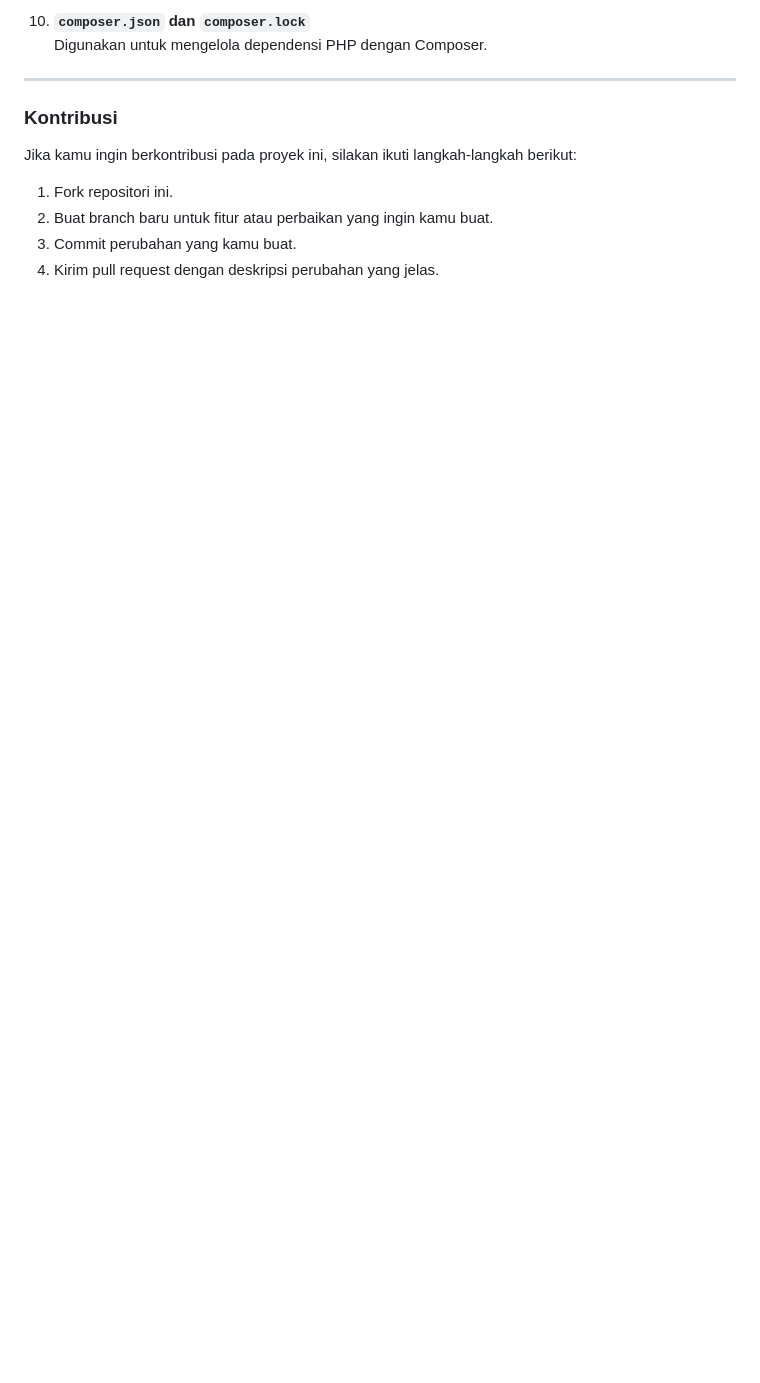
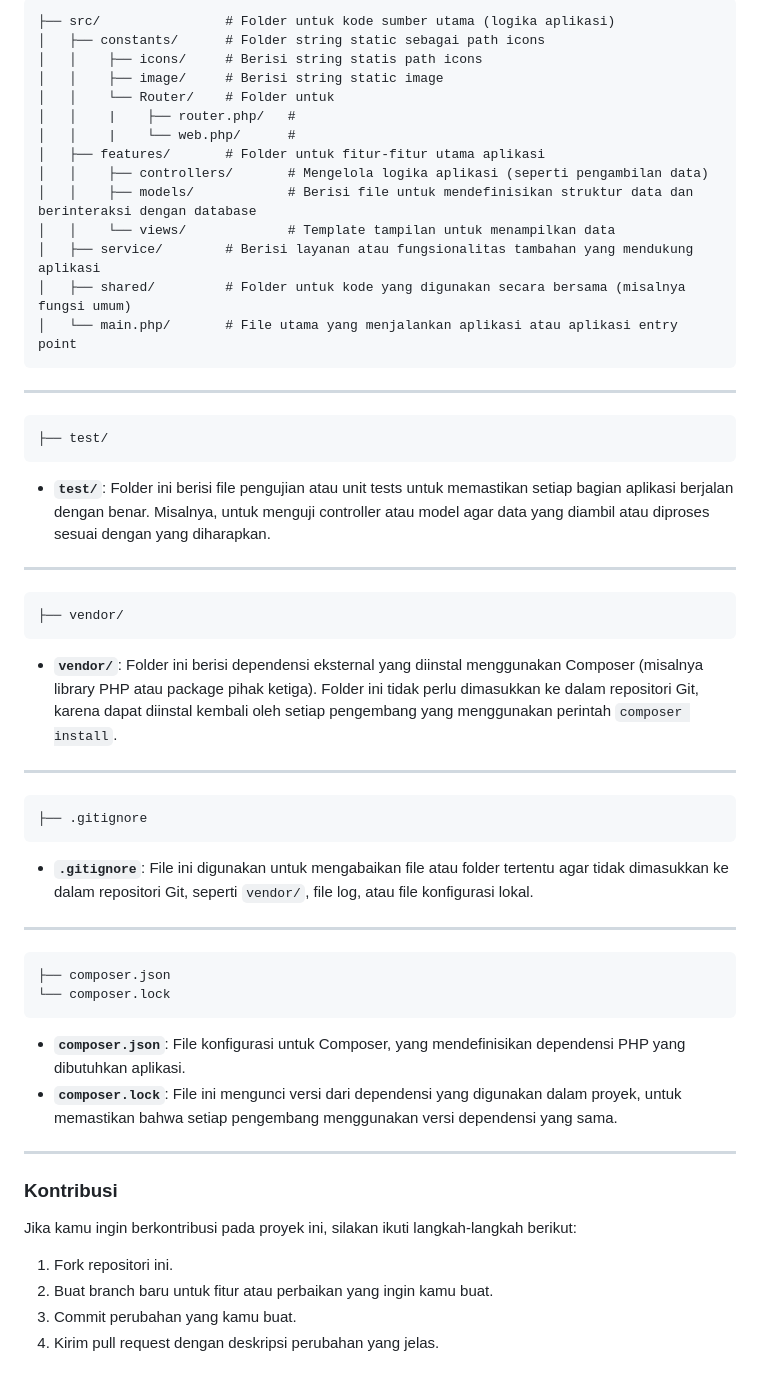
Before and after one commit to Ghozi-Waridi/UAS-WebPrograming, a Markdown page: README.md, the part around the change printed below. Rendered like a GitHub page; blank space fills up the shorter version.

````diff
--- a/README.md
+++ b/README.md
@@ -115,6 +134,51 @@ Berikut adalah struktur folder proyek ini:
 
-10. **`composer.json` dan `composer.lock`**
-    Digunakan untuk mengelola dependensi PHP dengan Composer.
+```
+├── src/                # Folder untuk kode sumber utama (logika aplikasi)
+│   ├── constants/      # Folder string static sebagai path icons
+│   │    ├── icons/     # Berisi string statis path icons
+│   │    ├── image/     # Berisi string static image
+│   │    └── Router/    # Folder untuk
+│   │    |    ├── router.php/   #
+│   │    |    └── web.php/      #
+│   ├── features/       # Folder untuk fitur-fitur utama aplikasi
+│   │    ├── controllers/       # Mengelola logika aplikasi (seperti pengambilan data)
+│   │    ├── models/            # Berisi file untuk mendefinisikan struktur data dan berinteraksi dengan database
+│   │    └── views/             # Template tampilan untuk menampilkan data
+│   ├── service/        # Berisi layanan atau fungsionalitas tambahan yang mendukung aplikasi
+│   ├── shared/         # Folder untuk kode yang digunakan secara bersama (misalnya fungsi umum)
+│   └── main.php/       # File utama yang menjalankan aplikasi atau aplikasi entry point
+```
+
+
+---
+
+```
+├── test/
+```
+- **`test/`**: Folder ini berisi file pengujian atau unit tests untuk memastikan setiap bagian aplikasi berjalan dengan benar. Misalnya, untuk menguji controller atau model agar data yang diambil atau diproses sesuai dengan yang diharapkan.
+
+---
+
+```
+├── vendor/
+```
+- **`vendor/`**: Folder ini berisi dependensi eksternal yang diinstal menggunakan Composer (misalnya library PHP atau package pihak ketiga). Folder ini tidak perlu dimasukkan ke dalam repositori Git, karena dapat diinstal kembali oleh setiap pengembang yang menggunakan perintah `composer install`.
+
+---
+
+```
+├── .gitignore
+```
+- **`.gitignore`**: File ini digunakan untuk mengabaikan file atau folder tertentu agar tidak dimasukkan ke dalam repositori Git, seperti `vendor/`, file log, atau file konfigurasi lokal.
+
+---
+
+```
+├── composer.json
+└── composer.lock
+```
+- **`composer.json`**: File konfigurasi untuk Composer, yang mendefinisikan dependensi PHP yang dibutuhkan aplikasi.
+- **`composer.lock`**: File ini mengunci versi dari dependensi yang digunakan dalam proyek, untuk memastikan bahwa setiap pengembang menggunakan versi dependensi yang sama.
 
 ---
 
````
Also changed, not shown: other parts of README.md (+45 -26 lines).
